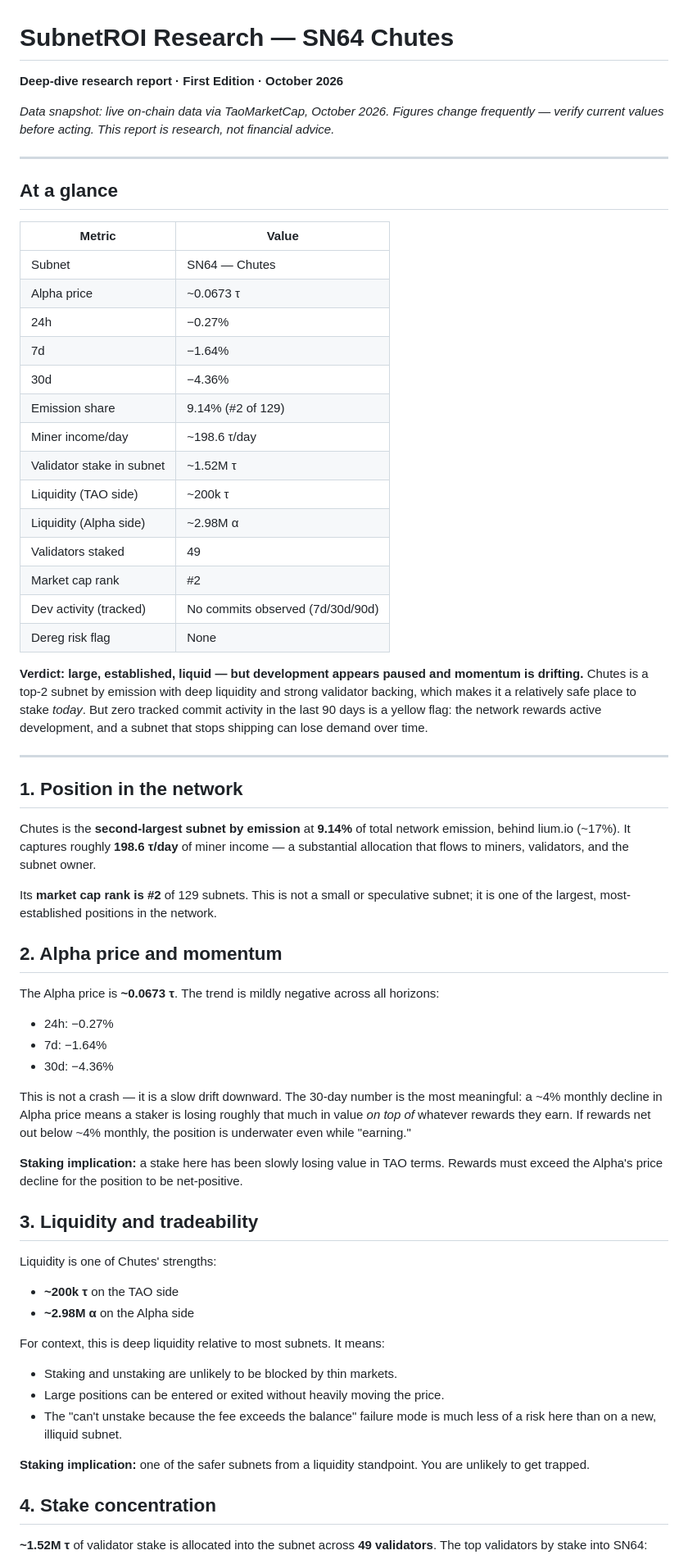
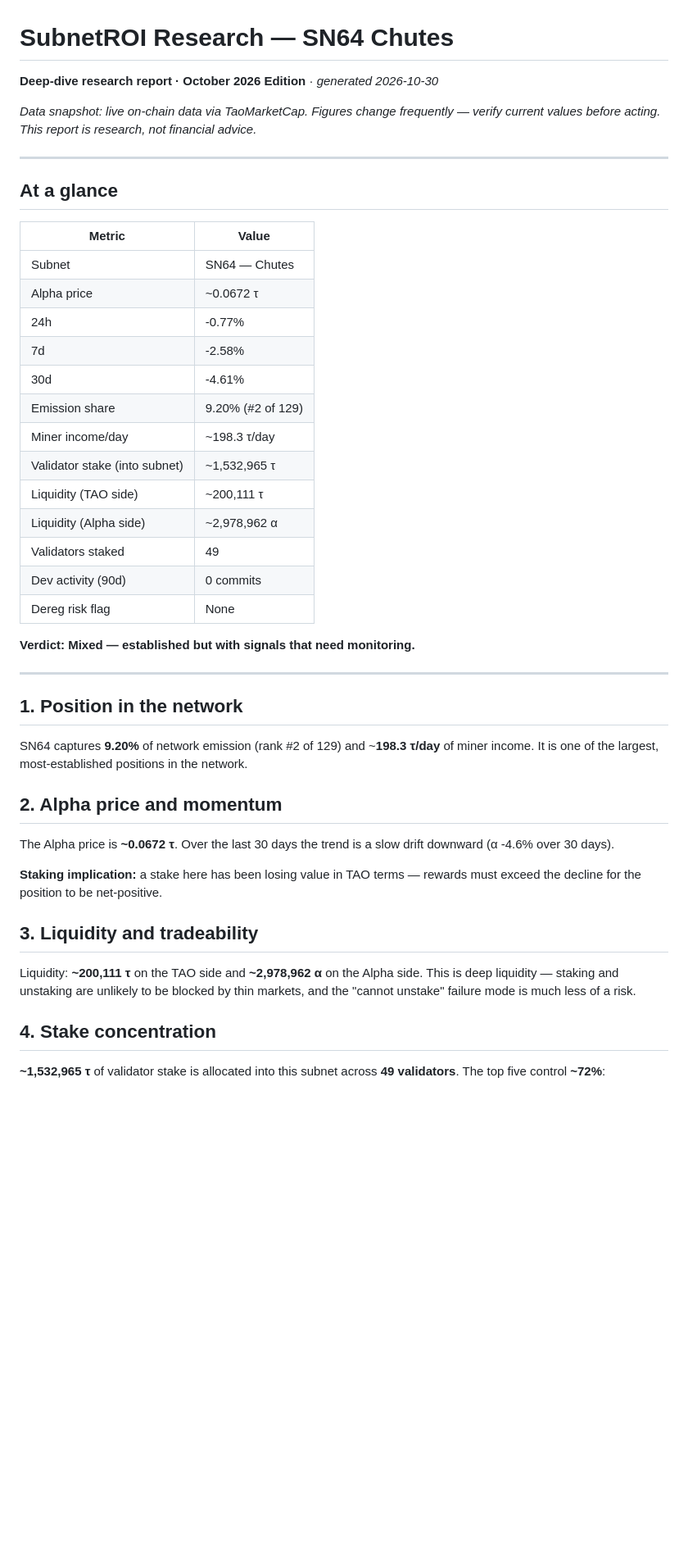
Before and after one commit to wendell-ai-agents/subnet-roi, a Markdown page: research-reports/sn64-chutes.md, the part around one of its changes. Shown at 82% size. Rendered like a GitHub page; blank space fills up the shorter version.

Commit message:
research: generated Chutes report (automated pipeline)

```diff
--- a/research-reports/sn64-chutes.md
+++ b/research-reports/sn64-chutes.md
@@ -1,8 +1,8 @@
 # SubnetROI Research — SN64 Chutes
 
-**Deep-dive research report · First Edition · October 2026**
+**Deep-dive research report · October 2026 Edition** · *generated 2026-10-30*
 
-*Data snapshot: live on-chain data via TaoMarketCap, October 2026. Figures change frequently — verify current values before acting. This report is research, not financial advice.*
+*Data snapshot: live on-chain data via TaoMarketCap. Figures change frequently — verify current values before acting. This report is research, not financial advice.*
 
 ---
 
@@ -11,57 +11,38 @@
 | Metric | Value |
 |---|---|
 | Subnet | SN64 — Chutes |
-| Alpha price | ~0.0673 τ |
-| 24h | −0.27% |
-| 7d | −1.64% |
-| 30d | −4.36% |
-| Emission share | 9.14% (#2 of 129) |
-| Miner income/day | ~198.6 τ/day |
-| Validator stake in subnet | ~1.52M τ |
-| Liquidity (TAO side) | ~200k τ |
-| Liquidity (Alpha side) | ~2.98M α |
+| Alpha price | ~0.0672 τ |
+| 24h | -0.77% |
+| 7d | -2.58% |
+| 30d | -4.61% |
+| Emission share | 9.20% (#2 of 129) |
+| Miner income/day | ~198.3 τ/day |
+| Validator stake (into subnet) | ~1,532,965 τ |
+| Liquidity (TAO side) | ~200,111 τ |
+| Liquidity (Alpha side) | ~2,978,962 α |
 | Validators staked | 49 |
-| Market cap rank | #2 |
-| Dev activity (tracked) | No commits observed (7d/30d/90d) |
+| Dev activity (90d) | 0 commits |
 | Dereg risk flag | None |
 
-**Verdict: large, established, liquid — but development appears paused and momentum is drifting.** Chutes is a top-2 subnet by emission with deep liquidity and strong validator backing, which makes it a relatively safe place to stake *today*. But zero tracked commit activity in the last 90 days is a yellow flag: the network rewards active development, and a subnet that stops shipping can lose demand over time.
+**Verdict: Mixed — established but with signals that need monitoring.**
 
 ---
 
 ## 1. Position in the network
 
-Chutes is the **second-largest subnet by emission** at **9.14%** of total network emission, behind lium.io (~17%). It captures roughly **198.6 τ/day** of miner income — a substantial allocation that flows to miners, validators, and the subnet owner.
-
-Its **market cap rank is #2** of 129 subnets. This is not a small or speculative subnet; it is one of the largest, most-established positions in the network.
+SN64 captures **9.20%** of network emission (rank #2 of 129) and ~**198.3 τ/day** of miner income. It is one of the largest, most-established positions in the network.
 
 ## 2. Alpha price and momentum
 
-The Alpha price is **~0.0673 τ**. The trend is mildly negative across all horizons:
+The Alpha price is **~0.0672 τ**. Over the last 30 days the trend is a slow drift downward (α -4.6% over 30 days).
 
-- 24h: −0.27%
-- 7d: −1.64%
-- 30d: −4.36%
-
-This is not a crash — it is a slow drift downward. The 30-day number is the most meaningful: a ~4% monthly decline in Alpha price means a staker is losing roughly that much in value *on top of* whatever rewards they earn. If rewards net out below ~4% monthly, the position is underwater even while "earning."
-
-**Staking implication:** a stake here has been slowly losing value in TAO terms. Rewards must exceed the Alpha's price decline for the position to be net-positive.
+**Staking implication:** a stake here has been losing value in TAO terms — rewards must exceed the decline for the position to be net-positive.
 
 ## 3. Liquidity and tradeability
 
-Liquidity is one of Chutes' strengths:
-
-- **~200k τ** on the TAO side
-- **~2.98M α** on the Alpha side
-
-For context, this is deep liquidity relative to most subnets. It means:
-- Staking and unstaking are unlikely to be blocked by thin markets.
-- Large positions can be entered or exited without heavily moving the price.
-- The "can't unstake because the fee exceeds the balance" failure mode is much less of a risk here than on a new, illiquid subnet.
-
-**Staking implication:** one of the safer subnets from a liquidity standpoint. You are unlikely to get trapped.
+Liquidity: **~200,111 τ** on the TAO side and **~2,978,962 α** on the Alpha side. This is deep liquidity — staking and unstaking are unlikely to be blocked by thin markets, and the "cannot unstake" failure mode is much less of a risk.
 
 ## 4. Stake concentration
 
-**~1.52M τ** of validator stake is allocated into the subnet across **49 validators**. The top validators by stake into SN64:
+**~1,532,965 τ** of validator stake is allocated into this subnet across **49 validators**. The top five control **~72%**:
 
```
Also changed, not shown: other parts of research-reports/sn64-chutes.md (+18 -30 lines), research-reports/sn4-targon.md (added, +84 -0 lines).
